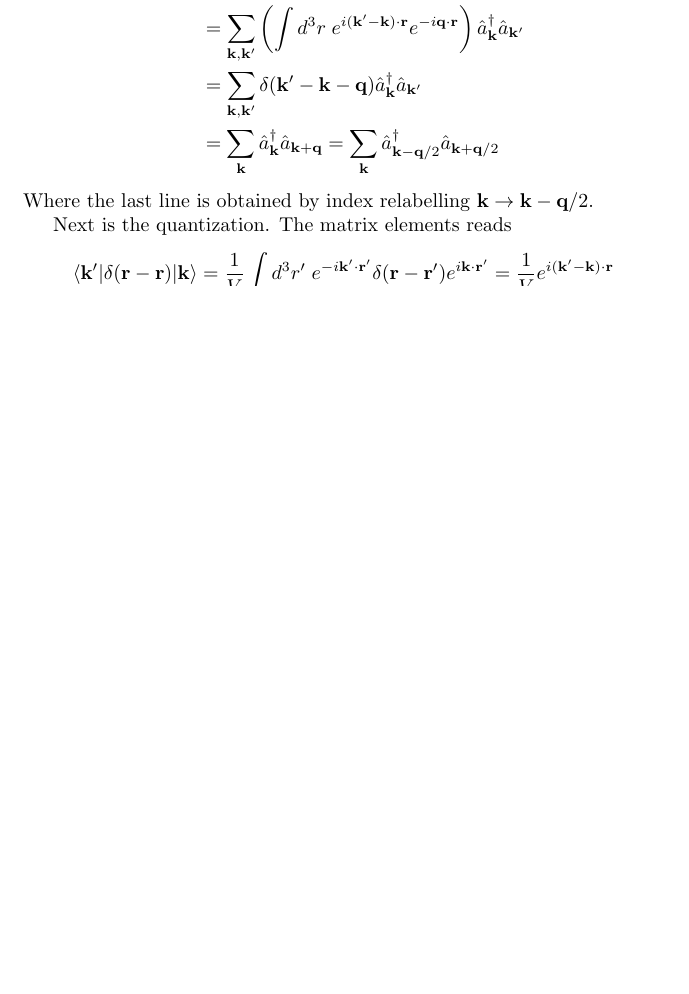
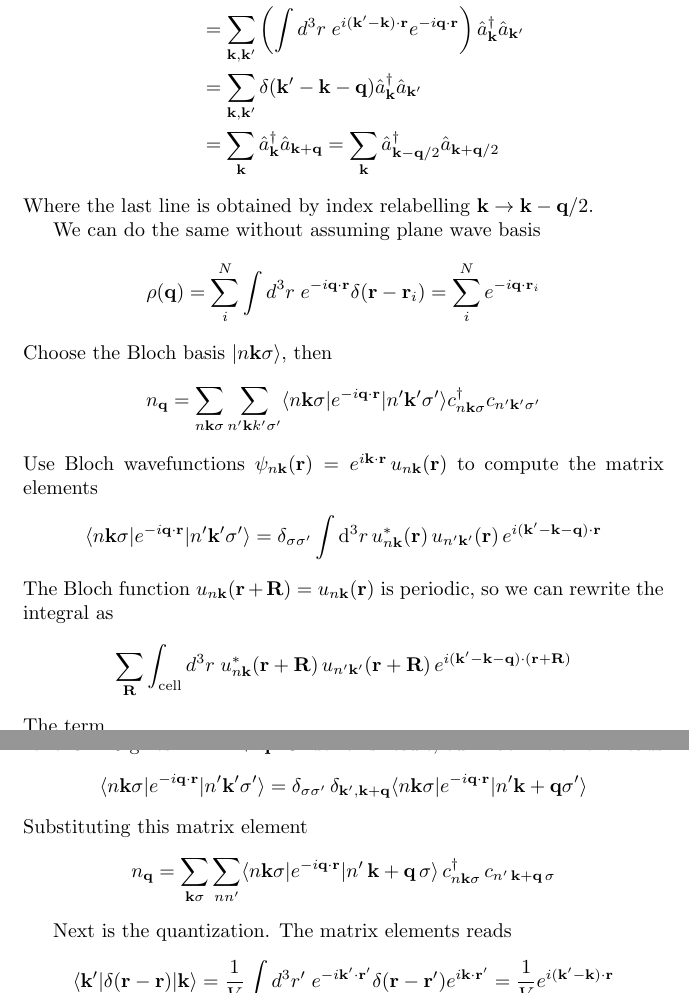
Before and after one commit to JohanesFaustus/QuantumMechanics, a LaTeX thesis (Main.tex, which reads Chapter/QM/ManyBody/mb.tex): part of page 209 of 253 before the commit and two parts of pages 209 and 210 of 254 after it, the two joined at a grey line, cut so that both start at the same text, the shorter picture padded with empty space. Compiled offline with pdfLaTeX.

Commit message:
added fourier transform of  the particle density operator in blcoh state

```diff
--- a/Chapter/QM/ManyBody/mb.tex
+++ b/Chapter/QM/ManyBody/mb.tex
@@ -118,3 +123,23 @@ The transformation is as follows.
    \sum_{\mathbf{k}} \hat{a}_{\mathbf{k}-\mathbf{q}/2}^\dagger \hat{a}_{\mathbf{k}+\mathbf{q}/2}
 \end{align*}
 Where the last line is obtained by index relabelling $\mathbf{k} \rightarrow \mathbf{k}-\mathbf{q}/2$.
+
+We can do the same without assuming plane wave basis
+\begin{equation*}
+    \rho(\mathbf{q})
+    =\sum_{i}^{N}  \int d^3r\;e^{-i\mathbf{q}\cdot\mathbf{r}}\delta(\mathbf{r }-\mathbf{r}_i)
+    =\sum_{i}^{N}  e^{-i\mathbf{q}\cdot\mathbf{r}_i}
+\end{equation*}
+Choose the Bloch basis $\ket{n \mathbf{k }\sigma}$, then
+\begin{equation*}
+  n_{\mathbf{q}}=\sum_{n \mathbf{k} \sigma}\sum_{n' \mathbf{k}k' \sigma'} \langle n \mathbf{k} \sigma|e^{-i\mathbf{q}\cdot\mathbf{r}}|n' \mathbf{k}' \sigma'\rangle c_{n \mathbf{k} \sigma}^{\dagger}c_{n' \mathbf{k}' \sigma'}
+\end{equation*}
+Use Bloch wavefunctions $\psi_{n\mathbf{k}}(\mathbf{r}) = e^{i\mathbf{k}\cdot\mathbf{r}}\,u_{n\mathbf{k}}(\mathbf{r})$ to compute the matrix elements
+\begin{equation*}
+ \langle n \mathbf{k} \sigma|e^{-i\mathbf{q}\cdot\mathbf{r}}|n' \mathbf{k}' \sigma'\rangle
+  = \delta_{\sigma\sigma'}\int \mathrm{d}^3 r\,u_{n\mathbf{k}}^*(\mathbf{r})\,u_{n'\mathbf{k}'}(\mathbf{r})\,e^{i(\mathbf{k}'-\mathbf{k}-\mathbf{q})\cdot\mathbf{r}}
+\end{equation*}
+The Bloch function $u_{n\mathbf{k}}(\mathbf{r}+\mathbf{R}) = u_{n\mathbf{k}}(\mathbf{r})$ is periodic, so we can rewrite the integral as
+\begin{equation*}
+\sum_{\mathbf R} \int_{\mathrm{cell}} d^3r\; u_{n\mathbf k}^*(\mathbf r+\mathbf R)\, u_{n'\mathbf k'}(\mathbf r+\mathbf R)\, e^{i(\mathbf k'-\mathbf k-\mathbf q)\cdot(\mathbf r+\mathbf R)}
+\end{equation*}
@@ -121,3 +151,15 @@ Where the last line is obtained by index relabelling $\mathbf{k} \rightarrow \ma
+produce the selection rule $\mathbf k'-\mathbf k-\mathbf q = \mathbf{G}$.
+Restricting to the first Brillouin zone $\mathbf{G}=0$ gives $\mathbf{k}' = \mathbf{k} +\mathbf{q}$.
+Under this result, our matrix element reads
+\begin{equation*}
+     \langle n \mathbf{k} \sigma|e^{-i\mathbf{q}\cdot\mathbf{r}}|n' \mathbf{k}' \sigma'\rangle
+=  \delta_{\sigma\sigma'}\,\delta_{\mathbf{k}',\mathbf{k}+\mathbf{q}}
+   \langle n \mathbf{k} \sigma|e^{-i\mathbf{q}\cdot\mathbf{r}}|n' \mathbf{k}+\mathbf{q} \sigma'\rangle
+\end{equation*}
+Substituting this matrix element
+\begin{equation*}
+  n_{\mathbf{q}} = \sum_{\mathbf{k}\sigma}\sum_{nn'} \langle n\mathbf{k}\sigma|e^{-i\mathbf{q}\cdot\mathbf{r}}|n'\,\mathbf{k}+\mathbf{q}\,\sigma\rangle \, c^{\dagger}_{n\mathbf{k}\sigma}\, c_{n'\,\mathbf{k}+\mathbf{q}\,\sigma}
+\end{equation*}
 
 Next is the quantization.
 The matrix elements reads
```
Also changed, not shown: Chapter/QM/ManyBody/mb.tex (10 more changed lines).
